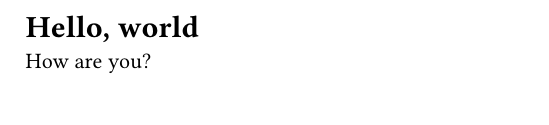
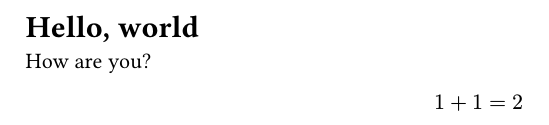
Before and after one commit to vsheg/website, a Typst document (posts/2024.12.15-hello-world/index.typ): part of the page, cut so that both start at the same text. Compiled offline with Typst 0.15.

Commit message:
update: add mathematical expression to hello world post

```diff
--- a/posts/2024.12.15-hello-world/index.typ
+++ b/posts/2024.12.15-hello-world/index.typ
@@ -1,3 +1,5 @@
 = Hello, world
 
 How are you?
+
+$ 1 + 1 = 2 $
```
